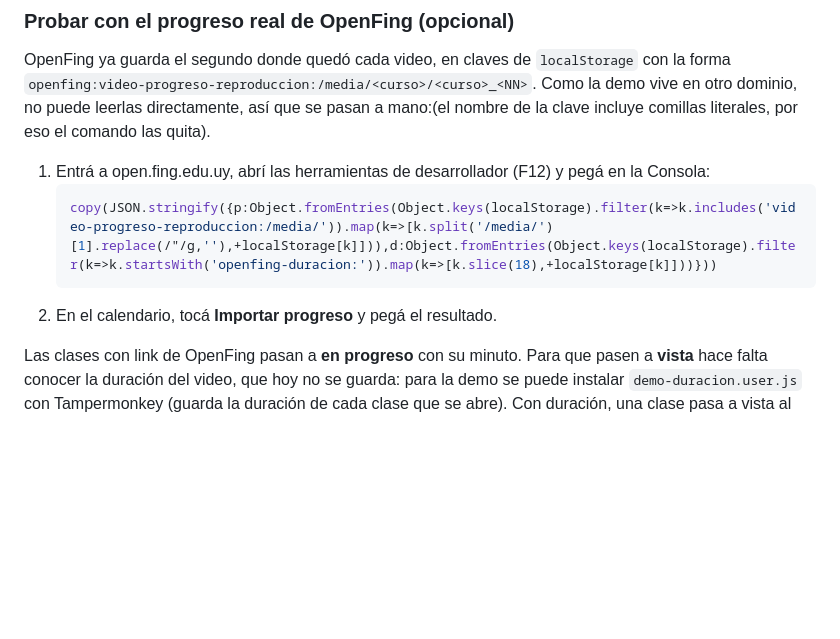
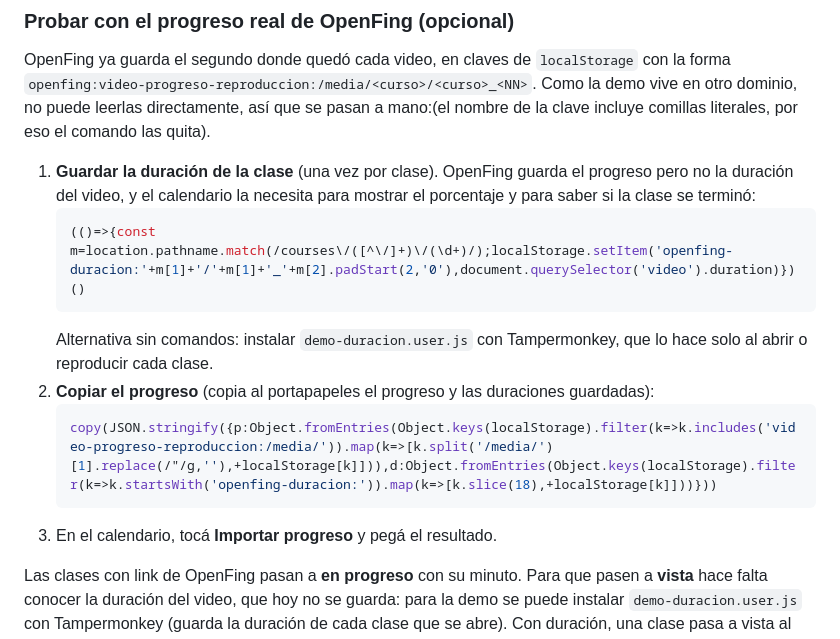
Before and after one commit to fedeeelpz/openfing-calendario, a Markdown page: README.md, the part around the change. Drawn GitHub-style; blank space fills up the shorter version.

````diff
--- a/README.md
+++ b/README.md
@@ -26,12 +26,16 @@ Una grilla semanal: cada **fila es un curso** y cada **columna un día** (L M M
 ### Probar con el progreso real de OpenFing (opcional)
 
 OpenFing ya guarda el segundo donde quedó cada video, en claves de `localStorage` con la forma `openfing:video-progreso-reproduccion:/media/<curso>/<curso>_<NN>`. Como la demo vive en otro dominio, no puede leerlas directamente, así que se pasan a mano:(el nombre de la clave incluye comillas literales, por eso el comando las quita).
-
-1. Entrá a open.fing.edu.uy, abrí las herramientas de desarrollador (F12) y pegá en la Consola:
+1. **Guardar la duración de la clase** (una vez por clase). OpenFing guarda el progreso pero no la duración del video, y el calendario la necesita para mostrar el porcentaje y para saber si la clase se terminó:
+   ```js
+   (()=>{const m=location.pathname.match(/courses\/([^\/]+)\/(\d+)/);localStorage.setItem('openfing-duracion:'+m[1]+'/'+m[1]+'_'+m[2].padStart(2,'0'),document.querySelector('video').duration)})()
+   ```
+   Alternativa sin comandos: instalar `demo-duracion.user.js` con Tampermonkey, que lo hace solo al abrir o reproducir cada clase.
+2. **Copiar el progreso** (copia al portapapeles el progreso y las duraciones guardadas):
    ```js
    copy(JSON.stringify({p:Object.fromEntries(Object.keys(localStorage).filter(k=>k.includes('video-progreso-reproduccion:/media/')).map(k=>[k.split('/media/')[1].replace(/"/g,''),+localStorage[k]])),d:Object.fromEntries(Object.keys(localStorage).filter(k=>k.startsWith('openfing-duracion:')).map(k=>[k.slice(18),+localStorage[k]]))}))
    ```
-2. En el calendario, tocá **Importar progreso** y pegá el resultado.
+3. En el calendario, tocá **Importar progreso** y pegá el resultado.
 
 Las clases con link de OpenFing pasan a **en progreso** con su minuto. Para que pasen a **vista** hace falta conocer la duración del video, que hoy no se guarda: para la demo se puede instalar `demo-duracion.user.js` con Tampermonkey (guarda la duración de cada clase que se abre). Con duración, una clase pasa a vista al llegar al final del video, y mientras está en progreso muestra el porcentaje visto
 
````
